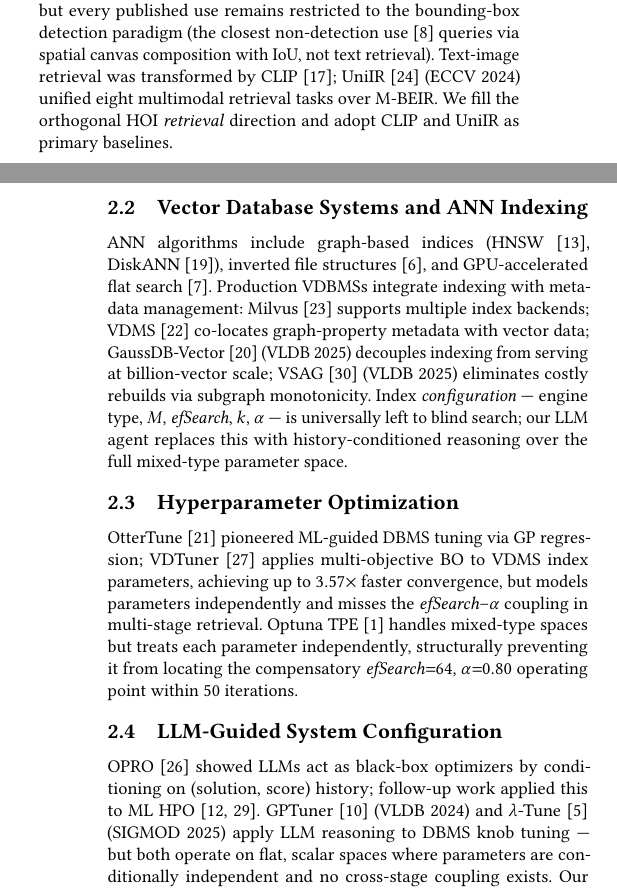
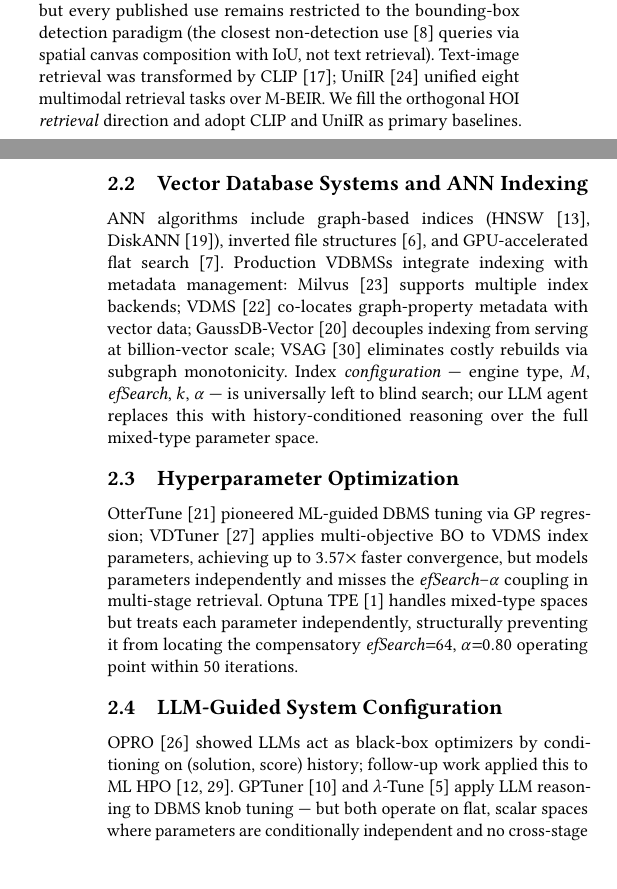
Before and after one commit to shahrzadesmat/Agentic_VDMS, a LaTeX paper (main.tex): two parts of the columns of pages 2 and 3 of 14, joined at a grey line, cut so that both start at the same text, the shorter picture padded with empty space. Compiled offline with pdfLaTeX.

Commit message:
Remove inline venue annotations (SIGMOD/VLDB/ECCV) throughout paper
Not standard VLDB style — venue info belongs in the bibliography.

```diff
--- a/main.tex
+++ b/main.tex
@@ -352,7 +352,7 @@ HOI detection research since HICO-DET~\cite{chao2018hico} --- which defined 600
 fine-grained verb--object interaction categories --- has advanced via transformer-based
 detectors and vision-language pre-training, but every published use remains restricted
 to the bounding-box detection paradigm (the closest non-detection use~\cite{kilickaya2021structured} queries via spatial canvas composition with IoU, not text retrieval).
-Text-image retrieval was transformed by CLIP~\cite{radford2021clip}; UniIR~\cite{wei2023uniir} (ECCV 2024) unified eight multimodal retrieval tasks over M-BEIR.
+Text-image retrieval was transformed by CLIP~\cite{radford2021clip}; UniIR~\cite{wei2023uniir} unified eight multimodal retrieval tasks over M-BEIR.
 We fill the orthogonal HOI \emph{retrieval} direction and adopt CLIP and UniIR as
 primary baselines.
 
@@ -362,8 +362,8 @@ DiskANN~\cite{subramanya2019diskann}), inverted file structures~\cite{jegou2011p
 GPU-accelerated flat search~\cite{johnson2019billion}.
 Production VDBMSs integrate indexing with metadata management: Milvus~\cite{wang2021milvus}
 supports multiple index backends; VDMS~\cite{pan2023vdms} co-locates graph-property
-metadata with vector data; GaussDB-Vector~\cite{sun2025gaussdb} (VLDB 2025) decouples
-indexing from serving at billion-vector scale; VSAG~\cite{zhong2025vsag} (VLDB 2025)
+metadata with vector data; GaussDB-Vector~\cite{sun2025gaussdb} decouples
+indexing from serving at billion-vector scale; VSAG~\cite{zhong2025vsag}
 eliminates costly rebuilds via subgraph monotonicity.
 Index \emph{configuration} --- engine type, $M$, \textit{efSearch}, $k$, $\alpha$ ---
 is universally left to blind search; our LLM agent replaces this with
@@ -382,8 +382,8 @@ $\mathit{efSearch}{=}64$, $\alpha{=}0.80$ operating point within 50 iterations.
 OPRO~\cite{yang2024opro} showed LLMs act as black-box optimizers by conditioning on
 (solution, score) history; follow-up work applied this to ML
 HPO~\cite{zhang2023llmhyperopt,liu2024agenthpo}.
-GPTuner~\cite{lao2024gpttuner} (VLDB 2024) and
-$\lambda$-Tune~\cite{giannakouris2025lambdatune} (SIGMOD 2025) apply LLM reasoning to
+GPTuner~\cite{lao2024gpttuner} and
+$\lambda$-Tune~\cite{giannakouris2025lambdatune} apply LLM reasoning to
 DBMS knob tuning --- but both operate on flat, scalar spaces where parameters are
 conditionally independent and no cross-stage coupling exists.
 Our work occupies the intersection neither thread reaches: a history-conditioned LLM
```
Also changed, not shown: main.tex (4 more changed lines).
